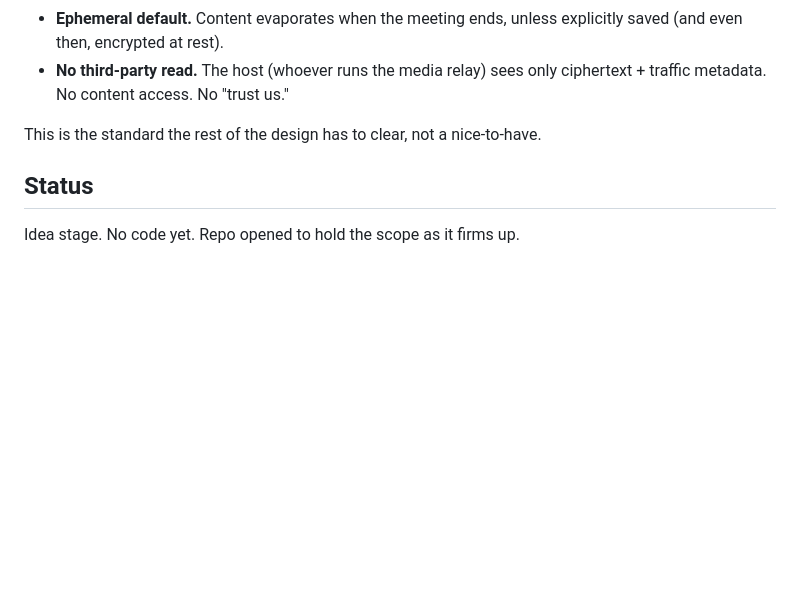
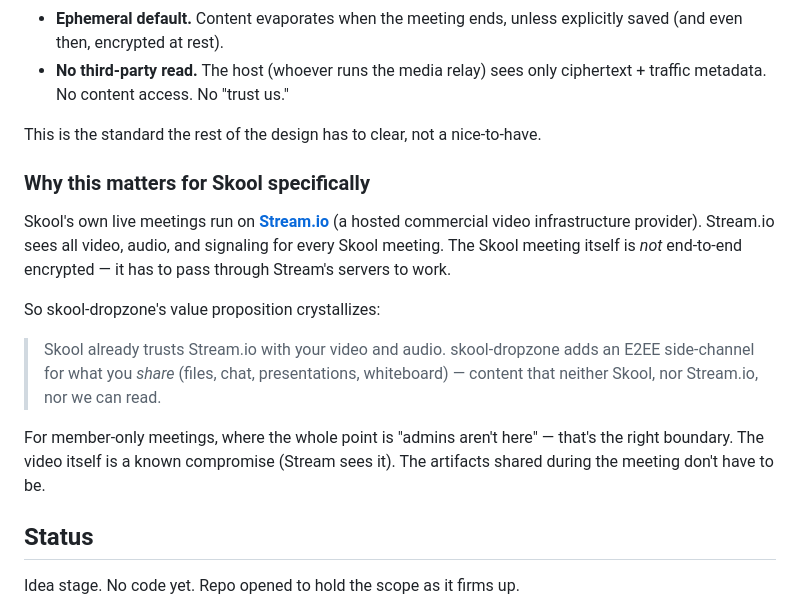
Before and after one commit to holbizmetrics/skool-dropzone, a Markdown page: README.md, the part around the change. GitHub-like rendering; blank space fills up the shorter version.

```diff
--- a/README.md
+++ b/README.md
@@ -35,6 +35,19 @@ Files, chat, video shared during member-only meetings are private by intent —
 
 This is the standard the rest of the design has to clear, not a nice-to-have.
 
+### Why this matters for Skool specifically
+
+Skool's own live meetings run on **[Stream.io](https://getstream.io/video/)** (a hosted commercial video infrastructure provider). Stream.io sees all video, audio, and signaling for every Skool meeting. The Skool meeting itself is *not* end-to-end encrypted — it has to pass through Stream's servers to work.
+
+So skool-dropzone's value proposition crystallizes:
+
+> Skool already trusts Stream.io with your video and audio.
+> skool-dropzone adds an E2EE side-channel for what you *share*
+> (files, chat, presentations, whiteboard) — content that neither
+> Skool, nor Stream.io, nor we can read.
+
+For member-only meetings, where the whole point is "admins aren't here" — that's the right boundary. The video itself is a known compromise (Stream sees it). The artifacts shared during the meeting don't have to be.
+
 ## Status
 
 Idea stage. No code yet. Repo opened to hold the scope as it firms up.
```
Also changed, not shown: NOTES-skool-stack.md (added, +73 -0 lines), ROADMAP.md (+20 -8 lines).
